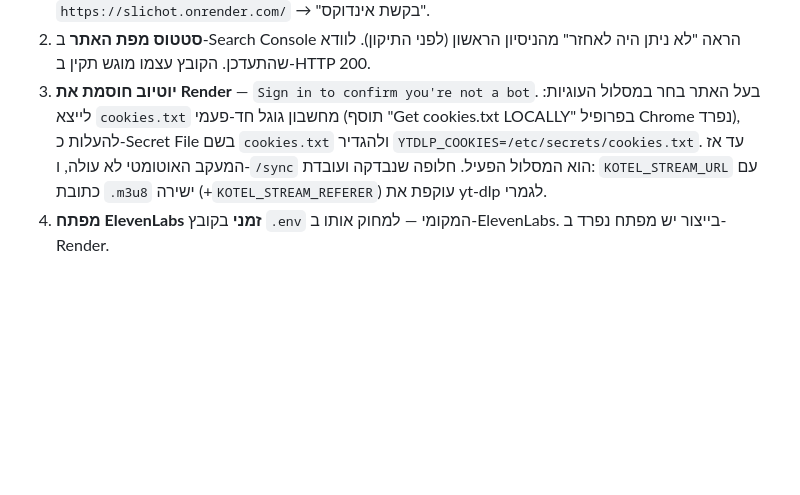
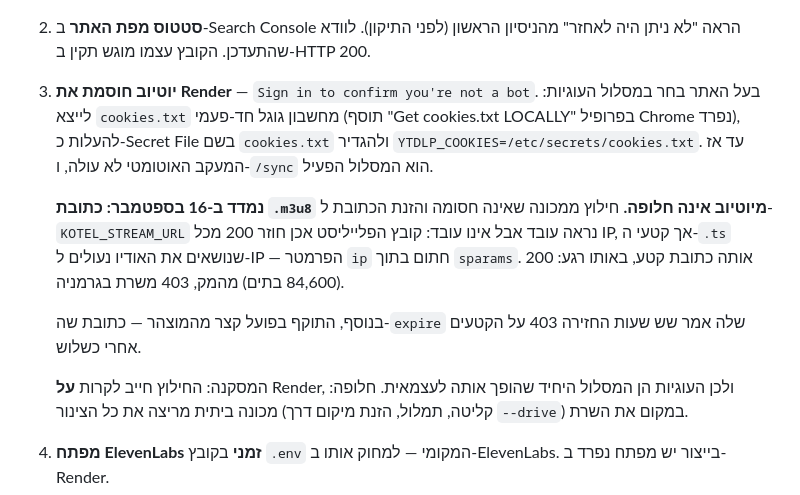
Before and after one commit to gruto-art/slichot-edot-hamizrach, a Markdown page: STATUS.md, the part around the change. Drawn GitHub-style; blank space fills up the shorter version.

Commit message:
תיקון: כתובת m3u8 מיוטיוב נעולה ל-IP ואינה חלופה לעוגיות
ההערה הקודמת ש"כתובת m3u8 ישירה נבדקה ועובדת" נכונה רק ברגע החילוץ
ורק מאותו IP. קובץ הפלייליסט אכן נגיש מכל מקום, אבל קטעי ה-ts שנושאים
את האודיו חתומים עם פרמטר ip. אותה כתובת קטע, באותו רגע: 200 עם
84,600 בתים מחיבור ביתי, 403 משרת בגרמניה.

נמדד גם שהתוקף בפועל קצר מהמוצהר — expire של שש שעות, 403 אחרי שלוש.

Co-Authored-By: Claude Opus 5 <noreply@anthropic.com>

```diff
--- a/STATUS.md
+++ b/STATUS.md
@@ -27,8 +27,19 @@
    "Get cookies.txt LOCALLY" בפרופיל Chrome נפרד), להעלות כ-Secret File בשם
    `cookies.txt` ולהגדיר `YTDLP_COOKIES=/etc/secrets/cookies.txt`.
    עד אז המעקב האוטומטי לא עולה, ו-`/sync` הוא המסלול הפעיל.
-   חלופה שנבדקה ועובדת: `KOTEL_STREAM_URL` עם כתובת `.m3u8` ישירה
-   (+`KOTEL_STREAM_REFERER`) עוקפת את yt-dlp לגמרי.
+
+   **נמדד ב-16 בספטמבר: כתובת `.m3u8` מיוטיוב אינה חלופה.** חילוץ ממכונה
+   שאינה חסומה והזנת הכתובת ל-`KOTEL_STREAM_URL` נראה עובד אבל אינו עובד:
+   קובץ הפלייליסט אכן חוזר 200 מכל IP, אך קטעי ה-`.ts` שנושאים את האודיו
+   נעולים ל-IP — הפרמטר `ip` חתום בתוך `sparams`. אותה כתובת קטע, באותו
+   רגע: 200 (84,600 בתים) מהמק, 403 משרת בגרמניה.
+
+   בנוסף, התוקף בפועל קצר מהמוצהר — כתובת שה-`expire` שלה אמר שש שעות
+   החזירה 403 על הקטעים אחרי כשלוש.
+
+   המסקנה: החילוץ חייב לקרות **על** Render, ולכן העוגיות הן המסלול היחיד
+   שהופך אותה לעצמאית. חלופה: מכונה ביתית מריצה את כל הצינור (קליטה,
+   תמלול, הזנת מיקום דרך `--drive`) במקום את השרת.
 4. **מפתח ElevenLabs זמני** בקובץ `.env` המקומי — למחוק אותו ב-ElevenLabs.
    בייצור יש מפתח נפרד ב-Render.
 5. **Render לא מחובר ל-GitHub** — פריסות לא נורות אוטומטית על push.
```
